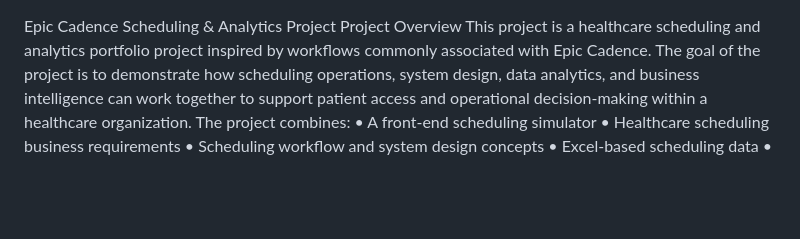
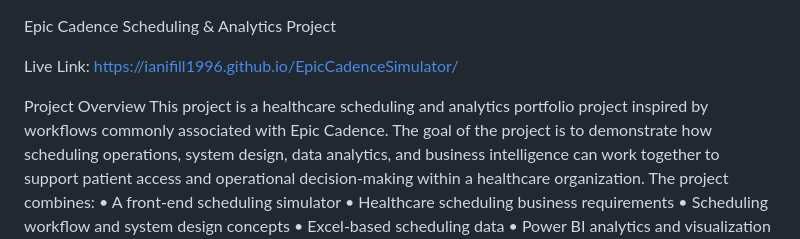
Before and after one commit to ianifill1996/EpicCadenceSimulator, a Markdown page: README.md, the part around the change. GitHub-like rendering; blank space fills up the shorter version.

Commit message:
Add live link to project in README
Added live link to the README for easy access.

```diff
--- a/README.md
+++ b/README.md
@@ -1,4 +1,7 @@
 Epic Cadence Scheduling & Analytics Project
+
+Live Link: https://ianifill1996.github.io/EpicCadenceSimulator/
+
 Project Overview
 This project is a healthcare scheduling and analytics portfolio project inspired by workflows commonly associated with Epic Cadence.
 The goal of the project is to demonstrate how scheduling operations, system design, data analytics, and business intelligence can work together to support patient access and operational decision-making within a healthcare organization.
```
